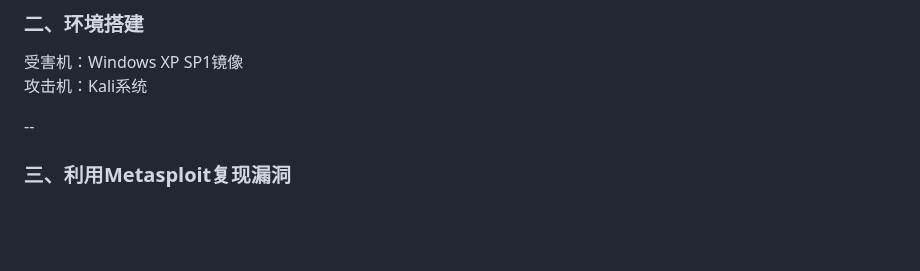
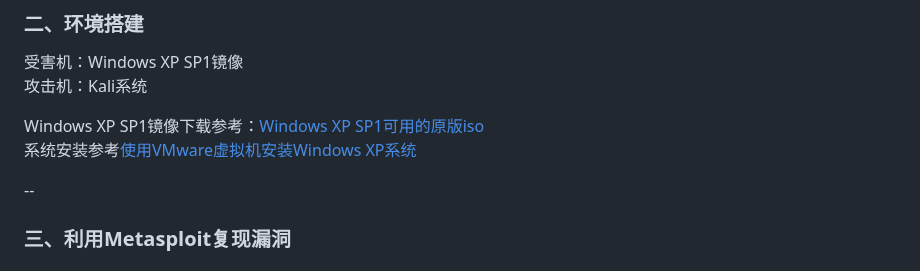
Before and after one commit to cucsecmodan/2024-practical-lessons-repository, a Markdown page: slide.md, the part around one of its changes. Drawn GitHub-style; blank space fills up the shorter version.

```diff
--- a/slide.md
+++ b/slide.md
@@ -371,6 +372,9 @@ Windows Server 2003
 受害机：Windows XP SP1镜像
 攻击机：Kali系统
 
+Windows XP SP1镜像下载参考：[Windows XP SP1可用的原版iso](https://blog.csdn.net/ddmtjegb12140/article/details/101920059)
+系统安装参考[使用VMware虚拟机安装Windows XP系统](https://blog.csdn.net/linxinfa/article/details/112768896)
+
 --
 
 ### 三、利用Metasploit复现漏洞
```
Also changed, not shown: other parts of slide.md (+1 -0 lines), 靶场操作指导/README.md (+1 -1 lines).
